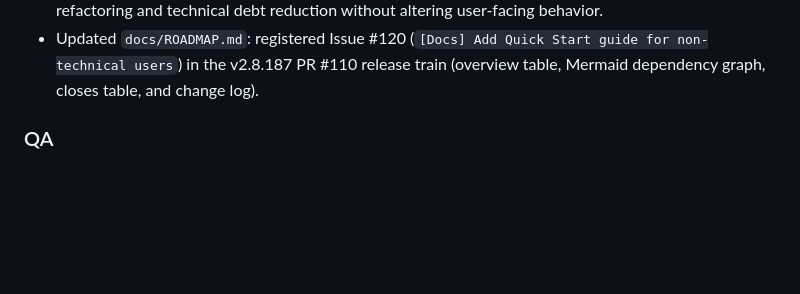
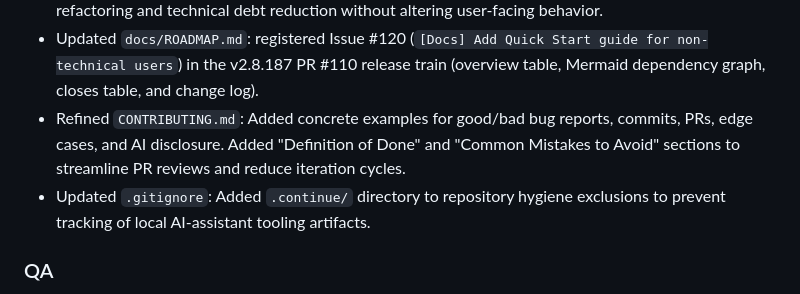
Before and after one commit to del-Pacifico/Mass-Image-Downloader, a Markdown page: CHANGELOG.md, the part around the change. GitHub-like rendering; blank space fills up the shorter version.

Commit message:
docs(changelog): record contributing.md refinements and gitignore update

```diff
--- a/CHANGELOG.md
+++ b/CHANGELOG.md
@@ -59,6 +59,8 @@ For **planned** releases and release-train sequencing, see [`docs/ROADMAP.md`](d
 - Simplified root `README.md`: Removed redundant step-by-step installation instructions, replacing them with a direct pointer to the `Quick Start Guide` to reduce maintenance debt and improve first-time user onboarding.
 - Added `.github/ISSUE_TEMPLATE/refactor.yml`: New structured issue form for proposing code refactoring and technical debt reduction without altering user-facing behavior.
 - Updated `docs/ROADMAP.md`: registered Issue #120 (`[Docs] Add Quick Start guide for non-technical users`) in the v2.8.187 PR #110 release train (overview table, Mermaid dependency graph, closes table, and change log).
+- Refined `CONTRIBUTING.md`: Added concrete examples for good/bad bug reports, commits, PRs, edge cases, and AI disclosure. Added "Definition of Done" and "Common Mistakes to Avoid" sections to streamline PR reviews and reduce iteration cycles.
+- Updated `.gitignore`: Added `.continue/` directory to repository hygiene exclusions to prevent tracking of local AI-assistant tooling artifacts.
 
 ### QA
 
```
